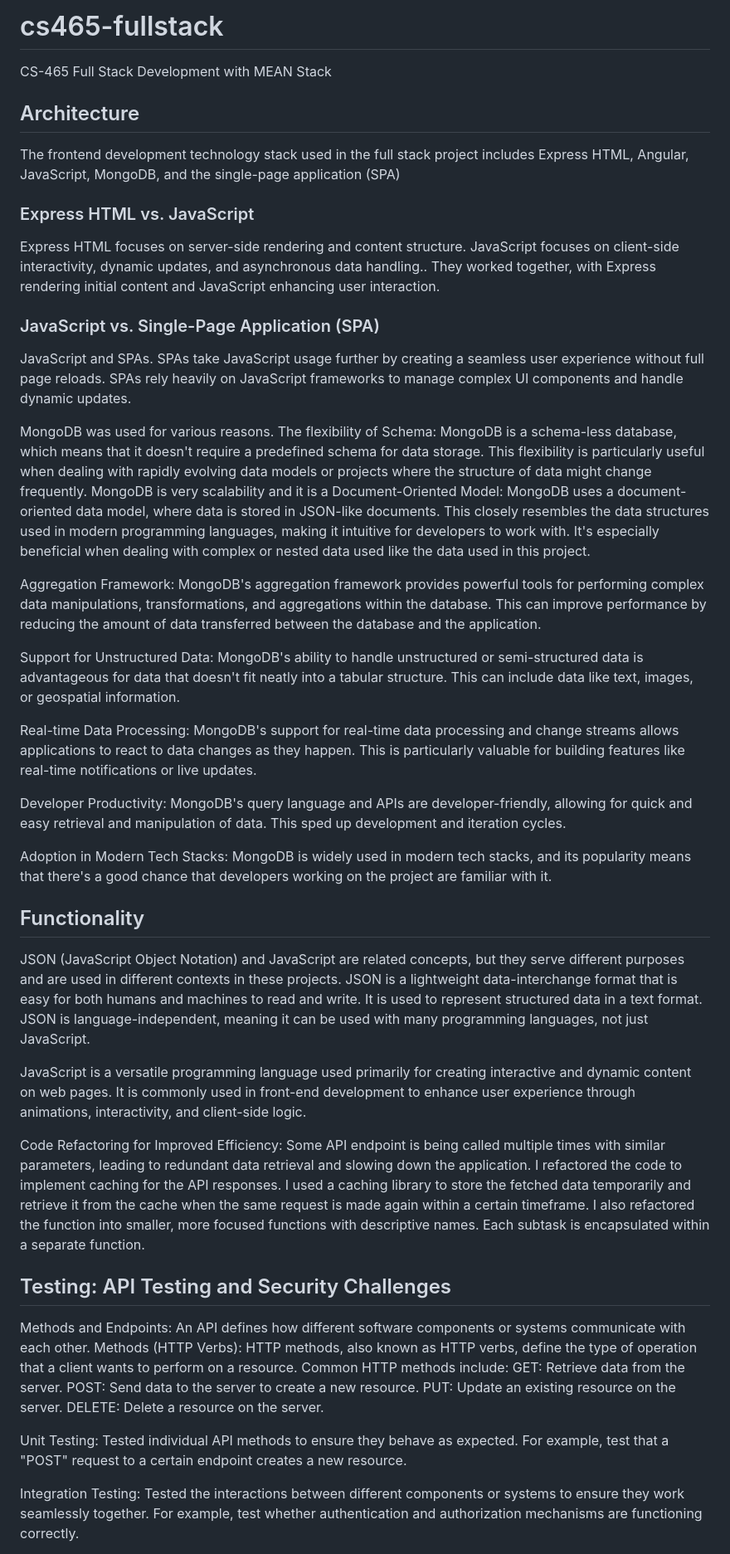
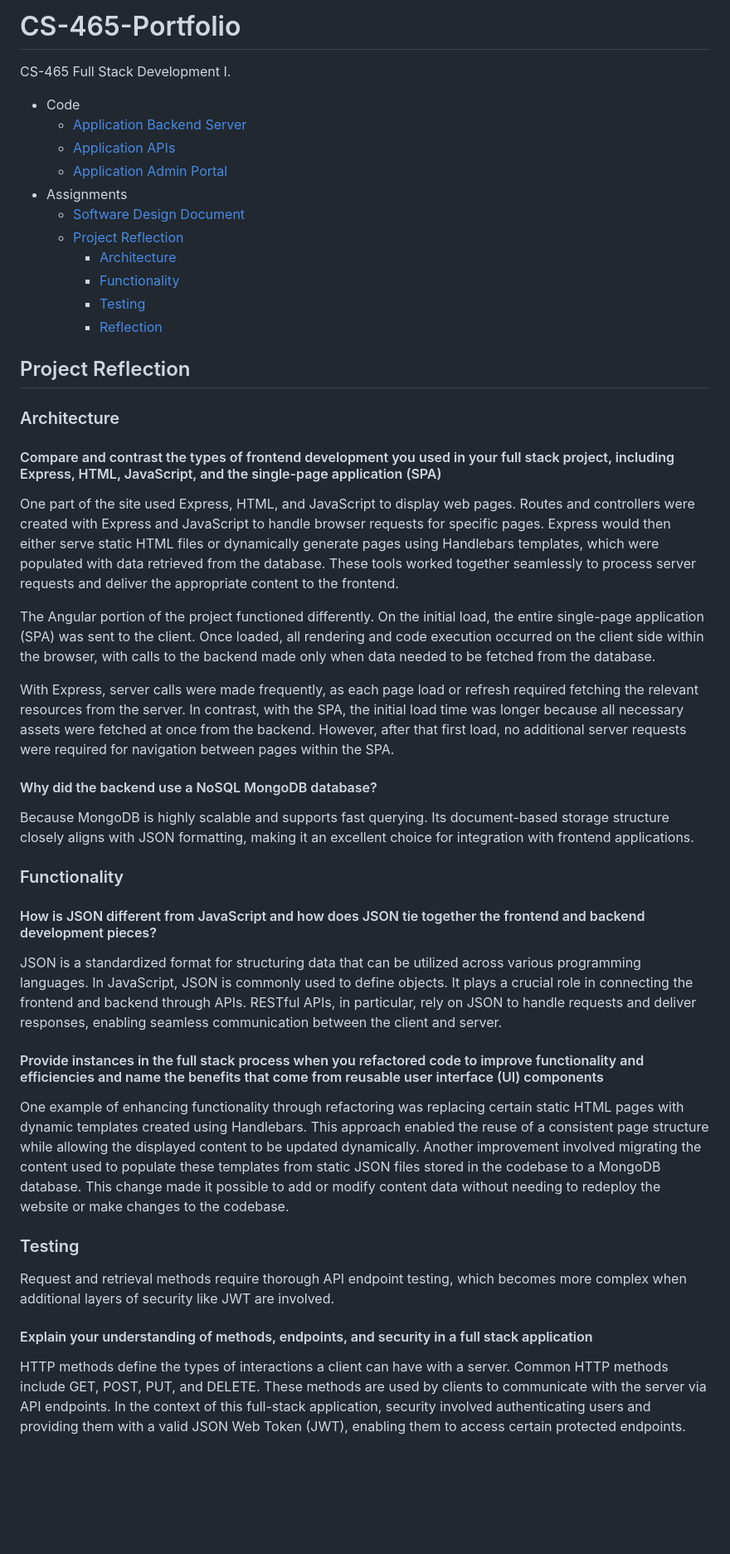
Before and after one commit to IMETALH/CS-465-Portfolio, a Markdown page: README.md, the part around the change printed below. Shown: that part at 83% size. Drawn GitHub-style; blank space fills up the shorter version.

```diff
--- a/README.md
+++ b/README.md
@@ -1,54 +1,49 @@
-# cs465-fullstack
-CS-465 Full Stack Development with MEAN Stack
+# CS-465-Portfolio
+CS-465 Full Stack Development I.
 
+- Code
+  - [Application Backend Server](../app_server/)
+  - [Application APIs](../app_api/)
+  - [Application Admin Portal](../app_admin/)
+- Assignments
+  - [Software Design Document](Software%20Design%20Document.pdf)
+  - [Project Reflection](#project-reflection)
+    - [Architecture](#architecture)
+    - [Functionality](#functionality)
+    - [Testing](#testing)
+    - [Reflection](#reflection)
 
-## Architecture
-The frontend development technology stack used in the full stack project includes Express HTML, Angular, JavaScript, MongoDB, and the single-page application (SPA)
+## Project Reflection
 
-### Express HTML vs. JavaScript
+### Architecture
 
-Express HTML focuses on server-side rendering and content structure.
-JavaScript focuses on client-side interactivity, dynamic updates, and asynchronous data handling..
-They worked together, with Express rendering initial content and JavaScript enhancing user interaction.
+#### Compare and contrast the types of frontend development you used in your full stack project, including Express, HTML, JavaScript, and the single-page application (SPA)
 
-### JavaScript vs. Single-Page Application (SPA)
-JavaScript and SPAs.
-SPAs take JavaScript usage further by creating a seamless user experience without full page reloads.
-SPAs rely heavily on JavaScript frameworks to manage complex UI components and handle dynamic updates.
+One part of the site used Express, HTML, and JavaScript to display web pages. Routes and controllers were created with Express and JavaScript to handle browser requests for specific pages. Express would then either serve static HTML files or dynamically generate pages using Handlebars templates, which were populated with data retrieved from the database. These tools worked together seamlessly to process server requests and deliver the appropriate content to the frontend.
 
-MongoDB was used for various reasons.
-The flexibility of Schema:
-MongoDB is a schema-less database, which means that it doesn't require a predefined schema for data storage. This flexibility is particularly useful when dealing with rapidly evolving data models or projects where the structure of data might change frequently. MongoDB is very scalability and it is a Document-Oriented Model: MongoDB uses a document-oriented data model, where data is stored in JSON-like documents. This closely resembles the data structures used in modern programming languages, making it intuitive for developers to work with. It's especially beneficial when dealing with complex or nested data used like the data used in this project.
+The Angular portion of the project functioned differently. On the initial load, the entire single-page application (SPA) was sent to the client. Once loaded, all rendering and code execution occurred on the client side within the browser, with calls to the backend made only when data needed to be fetched from the database.
 
-Aggregation Framework: MongoDB's aggregation framework provides powerful tools for performing complex data manipulations, transformations, and aggregations within the database. This can improve performance by reducing the amount of data transferred between the database and the application.
+With Express, server calls were made frequently, as each page load or refresh required fetching the relevant resources from the server. In contrast, with the SPA, the initial load time was longer because all necessary assets were fetched at once from the backend. However, after that first load, no additional server requests were required for navigation between pages within the SPA.
 
-Support for Unstructured Data: MongoDB's ability to handle unstructured or semi-structured data is advantageous for data that doesn't fit neatly into a tabular structure. This can include data like text, images, or geospatial information.
+#### Why did the backend use a NoSQL MongoDB database?
 
-Real-time Data Processing: MongoDB's support for real-time data processing and change streams allows applications to react to data changes as they happen. This is particularly valuable for building features like real-time notifications or live updates.
+Because MongoDB is highly scalable and supports fast querying. Its document-based storage structure closely aligns with JSON formatting, making it an excellent choice for integration with frontend applications.
 
-Developer Productivity: MongoDB's query language and APIs are developer-friendly, allowing for quick and easy retrieval and manipulation of data. This sped up development and iteration cycles.
+### Functionality
 
-Adoption in Modern Tech Stacks: MongoDB is widely used in modern tech stacks, and its popularity means that there's a good chance that developers working on the project are familiar with it.
+#### How is JSON different from JavaScript and how does JSON tie together the frontend and backend development pieces?
 
+JSON is a standardized format for structuring data that can be utilized across various programming languages. In JavaScript, JSON is commonly used to define objects. It plays a crucial role in connecting the frontend and backend through APIs. RESTful APIs, in particular, rely on JSON to handle requests and deliver responses, enabling seamless communication between the client and server.
 
-## Functionality
-JSON (JavaScript Object Notation) and JavaScript are related concepts, but they serve different purposes and are used in different contexts in these projects. JSON is a lightweight data-interchange format that is easy for both humans and machines to read and write. It is used to represent structured data in a text format. JSON is language-independent, meaning it can be used with many programming languages, not just JavaScript.
+#### Provide instances in the full stack process when you refactored code to improve functionality and efficiencies and name the benefits that come from reusable user interface (UI) components
 
-JavaScript is a versatile programming language used primarily for creating interactive and dynamic content on web pages. It is commonly used in front-end development to enhance user experience through animations, interactivity, and client-side logic.
+One example of enhancing functionality through refactoring was replacing certain static HTML pages with dynamic templates created using Handlebars. This approach enabled the reuse of a consistent page structure while allowing the displayed content to be updated dynamically. Another improvement involved migrating the content used to populate these templates from static JSON files stored in the codebase to a MongoDB database. This change made it possible to add or modify content data without needing to redeploy the website or make changes to the codebase.
 
-Code Refactoring for Improved Efficiency: Some API endpoint is being called multiple times with similar parameters, leading to redundant data retrieval and slowing down the application. I refactored the code to implement caching for the API responses. I used a caching library to store the fetched data temporarily and retrieve it from the cache when the same request is made again within a certain timeframe. I also refactored the function into smaller, more focused functions with descriptive names. Each subtask is encapsulated within a separate function.
+### Testing
 
-## Testing: API Testing and Security Challenges
-Methods and Endpoints: An API defines how different software components or systems communicate with each other.
-Methods (HTTP Verbs):
-HTTP methods, also known as HTTP verbs, define the type of operation that a client wants to perform on a resource. Common HTTP methods include:
-GET: Retrieve data from the server.
-POST: Send data to the server to create a new resource.
-PUT: Update an existing resource on the server.
-DELETE: Delete a resource on the server.
+Request and retrieval methods require thorough API endpoint testing, which becomes more complex when additional layers of security like JWT are involved.
 
-Unit Testing: Tested individual API methods to ensure they behave as expected. For example, test that a "POST" request to a certain endpoint creates a new resource.
+#### Explain your understanding of methods, endpoints, and security in a full stack application
 
-Integration Testing:
-Tested the interactions between different components or systems to ensure they work seamlessly together. For example, test whether authentication and authorization mechanisms are functioning correctly.
+HTTP methods define the types of interactions a client can have with a server. Common HTTP methods include GET, POST, PUT, and DELETE. These methods are used by clients to communicate with the server via API endpoints. In the context of this full-stack application, security involved authenticating users and providing them with a valid JSON Web Token (JWT), enabling them to access certain protected endpoints.
 
```
Also changed, not shown: other parts of README.md (+9 -2 lines).
